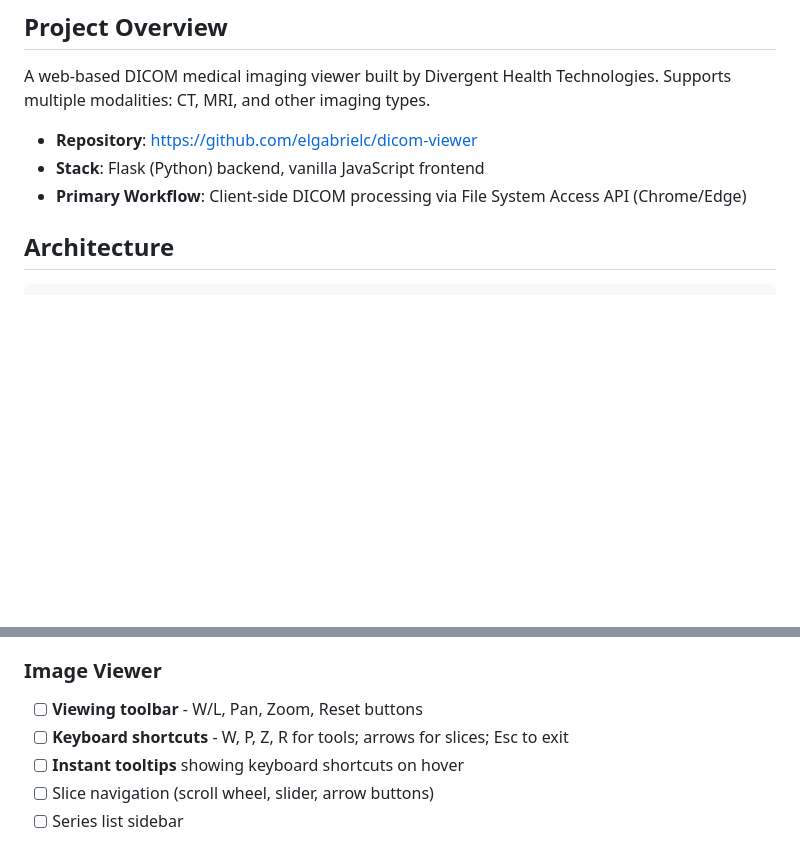
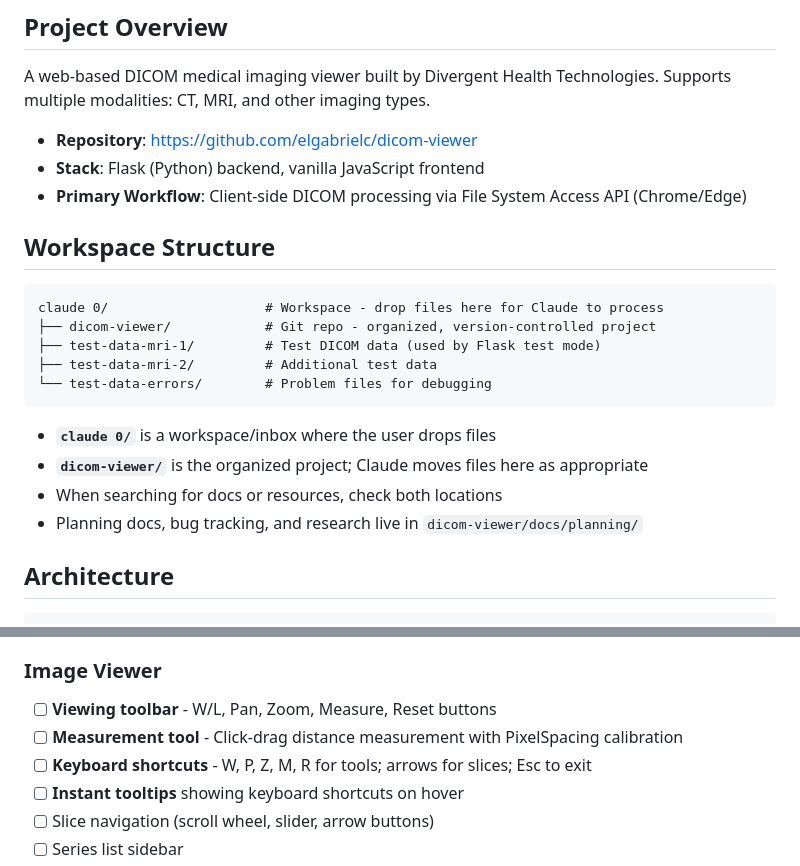
Before and after one commit to elgabrielc/dicom-viewer, a Markdown page: CLAUDE.md, 2 parts joined by grey strips. Drawn GitHub-style; blank space fills up the shorter version.

Commit message:
Update CLAUDE.md with workspace structure and measurement tool
- Document claude 0/ as workspace/inbox, dicom-viewer/ as organized repo
- Add guidance to check both locations when searching
- Add measurement tool to feature inventory

Co-Authored-By: Claude Opus 4.5 <noreply@anthropic.com>

````diff
--- a/CLAUDE.md
+++ b/CLAUDE.md
@@ -8,6 +8,21 @@ Supports multiple modalities: CT, MRI, and other imaging types.
 - **Repository**: https://github.com/elgabrielc/dicom-viewer
 - **Stack**: Flask (Python) backend, vanilla JavaScript frontend
 - **Primary Workflow**: Client-side DICOM processing via File System Access API (Chrome/Edge)
+
+## Workspace Structure
+
+```
+claude 0/                    # Workspace - drop files here for Claude to process
+├── dicom-viewer/            # Git repo - organized, version-controlled project
+├── test-data-mri-1/         # Test DICOM data (used by Flask test mode)
+├── test-data-mri-2/         # Additional test data
+└── test-data-errors/        # Problem files for debugging
+```
+
+- **`claude 0/`** is a workspace/inbox where the user drops files
+- **`dicom-viewer/`** is the organized project; Claude moves files here as appropriate
+- When searching for docs or resources, check both locations
+- Planning docs, bug tracking, and research live in `dicom-viewer/docs/planning/`
 
 ## Architecture
 
@@ -127,8 +142,9 @@ After each test run, apply continuous improvement: analyze results, strengthen t
 - [ ] Warning icons for unsupported compression formats
 
 ### Image Viewer
-- [ ] **Viewing toolbar** - W/L, Pan, Zoom, Reset buttons
-- [ ] **Keyboard shortcuts** - W, P, Z, R for tools; arrows for slices; Esc to exit
+- [ ] **Viewing toolbar** - W/L, Pan, Zoom, Measure, Reset buttons
+- [ ] **Measurement tool** - Click-drag distance measurement with PixelSpacing calibration
+- [ ] **Keyboard shortcuts** - W, P, Z, M, R for tools; arrows for slices; Esc to exit
 - [ ] **Instant tooltips** showing keyboard shortcuts on hover
 - [ ] Slice navigation (scroll wheel, slider, arrow buttons)
 - [ ] Series list sidebar
````
